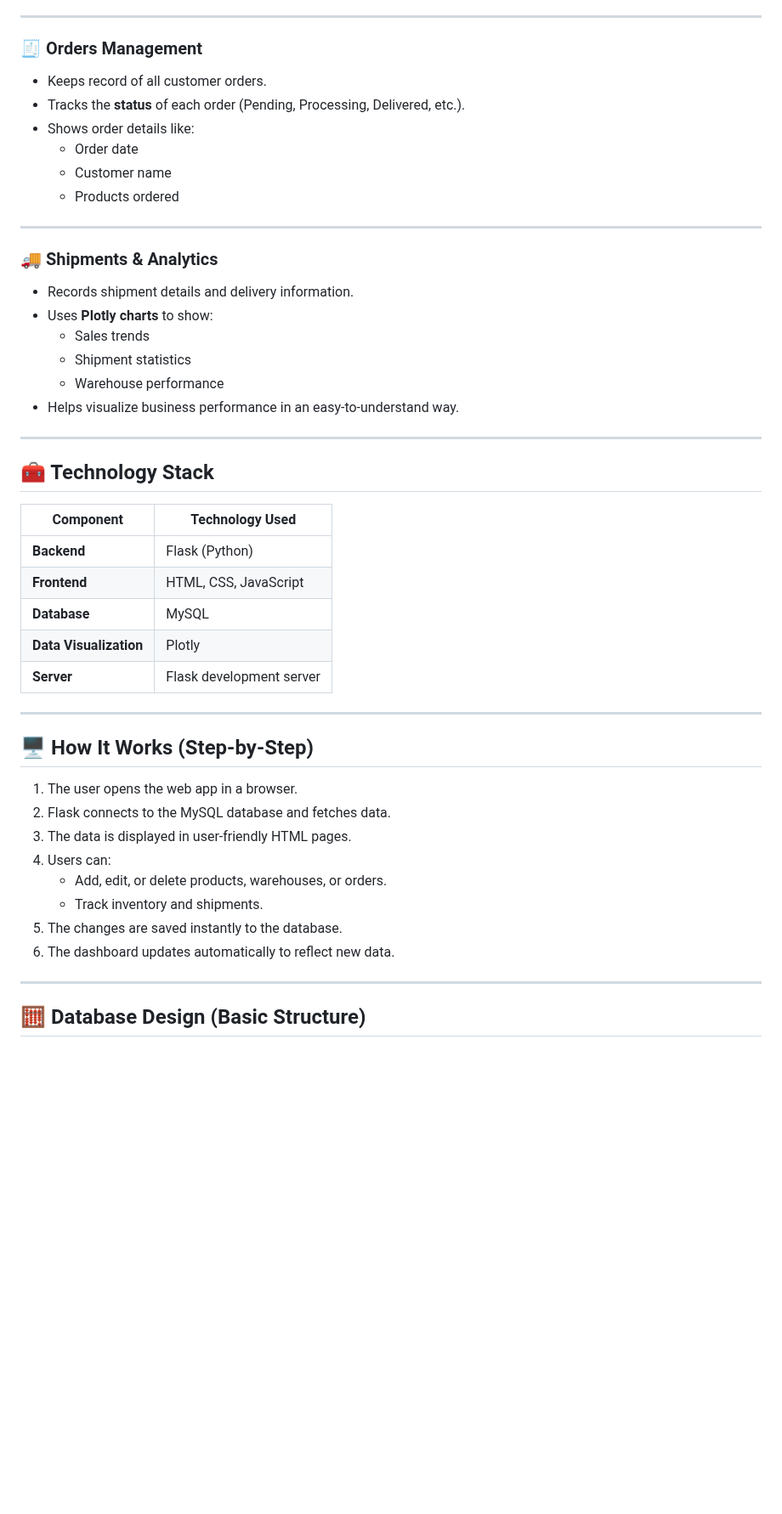
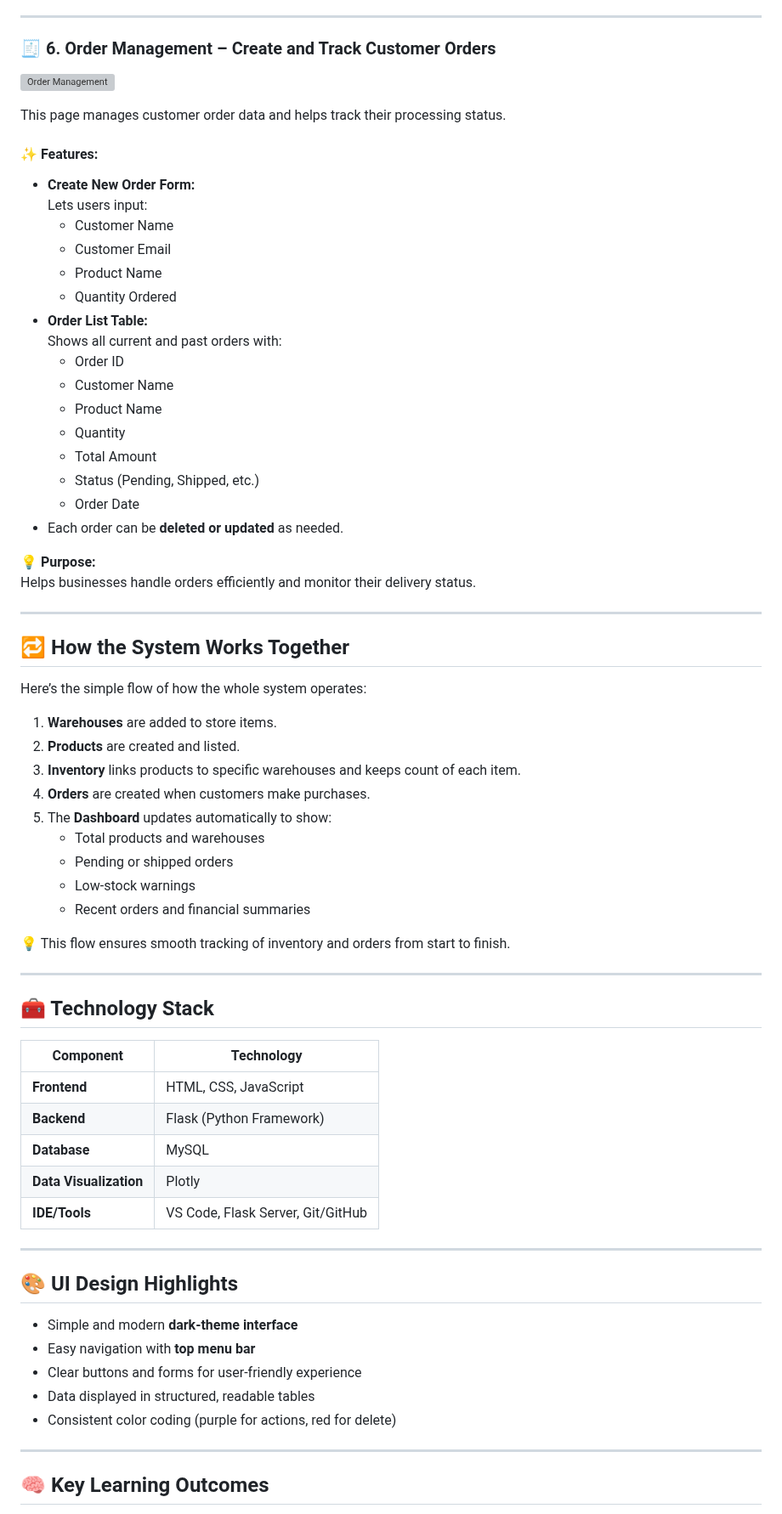
Before and after one commit to Laakhishiv6/Inventory-System, a Markdown page: README.md, the part around one of its changes. Shown at 85% size. Rendered like a GitHub page; blank space fills up the shorter version; grey boxes are pictures that could not be loaded.

```diff
--- a/README.md
+++ b/README.md
@@ -66,50 +132,74 @@ So, it’s basically a **complete inventory management system** — useful for s
 
 ---
 
-### 🧾 Orders Management
-- Keeps record of all customer orders.
-- Tracks the **status** of each order (Pending, Processing, Delivered, etc.).
-- Shows order details like:
-  - Order date
-  - Customer name
-  - Products ordered
+### 🧾 6. Order Management – Create and Track Customer Orders
+
+![Order Management](screenshots/orders.png)
+
+This page manages customer order data and helps track their processing status.
+
+#### ✨ Features:
+- **Create New Order Form:**
+  Lets users input:
+  - Customer Name
+  - Customer Email
+  - Product Name
+  - Quantity Ordered
+- **Order List Table:**
+  Shows all current and past orders with:
+  - Order ID
+  - Customer Name
+  - Product Name
+  - Quantity
+  - Total Amount
+  - Status (Pending, Shipped, etc.)
+  - Order Date
+- Each order can be **deleted or updated** as needed.
+
+💡 **Purpose:**
+Helps businesses handle orders efficiently and monitor their delivery status.
 
 ---
 
-### 🚚 Shipments & Analytics
-- Records shipment details and delivery information.
-- Uses **Plotly charts** to show:
-  - Sales trends
-  - Shipment statistics
-  - Warehouse performance
-- Helps visualize business performance in an easy-to-understand way.
+## 🔁 How the System Works Together
+
+Here’s the simple flow of how the whole system operates:
+
+1. **Warehouses** are added to store items.
+2. **Products** are created and listed.
+3. **Inventory** links products to specific warehouses and keeps count of each item.
+4. **Orders** are created when customers make purchases.
+5. The **Dashboard** updates automatically to show:
+   - Total products and warehouses
+   - Pending or shipped orders
+   - Low-stock warnings
+   - Recent orders and financial summaries
+
+💡 This flow ensures smooth tracking of inventory and orders from start to finish.
 
 ---
 
 ## 🧰 Technology Stack
 
-| Component | Technology Used |
-|------------|-----------------|
-| **Backend** | Flask (Python) |
+| Component | Technology |
+|------------|-------------|
 | **Frontend** | HTML, CSS, JavaScript |
+| **Backend** | Flask (Python Framework) |
 | **Database** | MySQL |
 | **Data Visualization** | Plotly |
-| **Server** | Flask development server |
+| **IDE/Tools** | VS Code, Flask Server, Git/GitHub |
 
 ---
 
-## 🖥️ How It Works (Step-by-Step)
+## 🎨 UI Design Highlights
 
-1. The user opens the web app in a browser.
-2. Flask connects to the MySQL database and fetches data.
-3. The data is displayed in user-friendly HTML pages.
-4. Users can:
-   - Add, edit, or delete products, warehouses, or orders.
-   - Track inventory and shipments.
-5. The changes are saved instantly to the database.
-6. The dashboard updates automatically to reflect new data.
+- Simple and modern **dark-theme interface**
+- Easy navigation with **top menu bar**
+- Clear buttons and forms for user-friendly experience
+- Data displayed in structured, readable tables
+- Consistent color coding (purple for actions, red for delete)
 
 ---
 
-## 🧮 Database Design (Basic Structure)
+## 🧠 Key Learning Outcomes
 
```
Also changed, not shown: other parts of README.md (+127 -68 lines).
